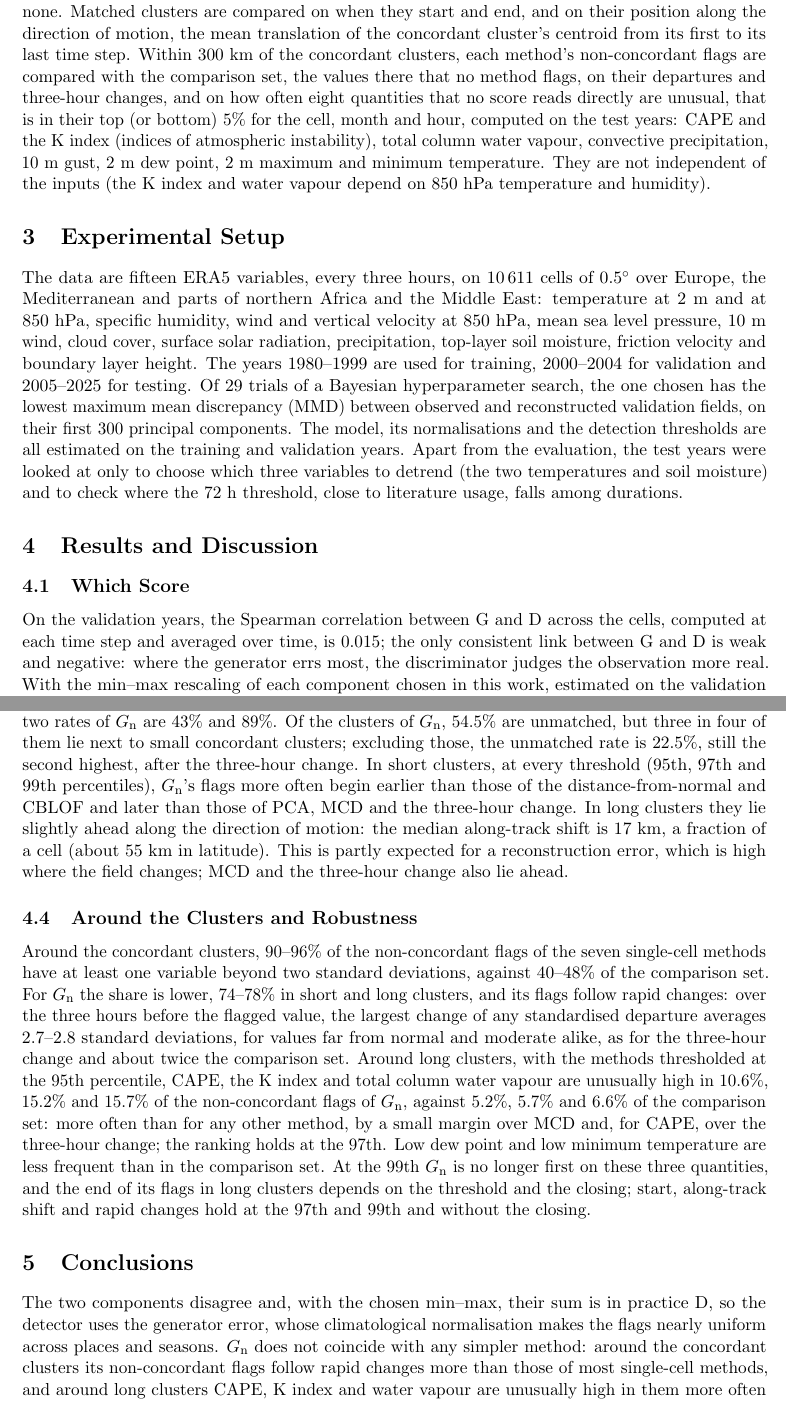
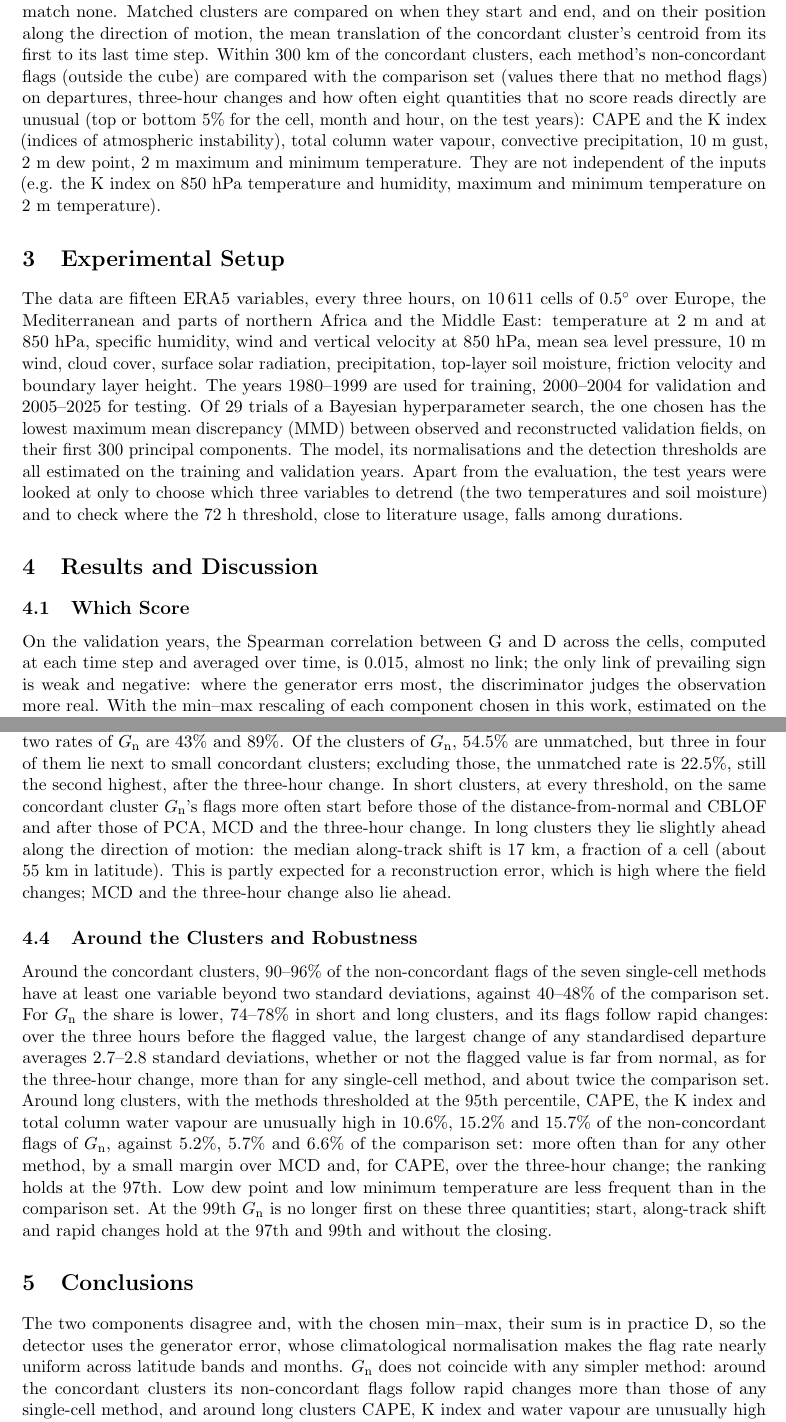
Before and after one commit to AlbertoPedalino/tesi_latex, a LaTeX thesis (riassunto/thesis_summary_en.tex): two parts of pages 2 and 3 of 3, joined at a grey line, cut so that both start at the same text. Compiled offline with pdfLaTeX.

Commit message:
docs(riassunto): summary after the fifth round of readers
Co-Authored-By: Claude Opus 5.5 <noreply@anthropic.com>

```diff
--- a/riassunto/thesis_summary_en.tex
+++ b/riassunto/thesis_summary_en.tex
@@ -53,7 +53,7 @@ The generator uses a convolutional recurrent unit (ConvGRU). The inputs are stan
 \subsection{Concordant Reference}
 The concordant cube is the set of time~$\times$~latitude~$\times$~longitude values flagged by at least five of the nine methods, after a morphological closing that fills small gaps in each method's flags. Its contiguous parts are the concordant clusters, short (lasting at most 72~h) or long; small ones (fewer than 20 values) are not studied. The cube is the agreement of the methods, not a ground truth.
 
-A method's cluster matches a concordant cluster when one of its values lies within 300~km of it (as in Bourdin et al.) at any shared time step. The detection rate is the share of concordant clusters that a method matches; the unmatched rate is the share of the method's clusters that match none. Matched clusters are compared on when they start and end, and on their position along the direction of motion, the mean translation of the concordant cluster's centroid from its first to its last time step. Within 300~km of the concordant clusters, each method's non-concordant flags are compared with the comparison set, the values there that no method flags, on their departures and three-hour changes, and on how often eight quantities that no score reads directly are unusual, that is in their top (or bottom) 5\% for the cell, month and hour, computed on the test years: CAPE and the K index (indices of atmospheric instability), total column water vapour, convective precipitation, 10~m gust, 2~m dew point, 2~m maximum and minimum temperature. They are not independent of the inputs (the K index and water vapour depend on 850~hPa temperature and humidity).
+A method's cluster matches a concordant cluster when one of its values lies within 300~km of it (as in Bourdin et al.) at any shared time step. The detection rate is the share of concordant clusters that a method matches; the unmatched rate is the share of the method's clusters that match none. Matched clusters are compared on when they start and end, and on their position along the direction of motion, the mean translation of the concordant cluster's centroid from its first to its last time step. Within 300~km of the concordant clusters, each method's non-concordant flags (outside the cube) are compared with the comparison set (values there that no method flags) on departures, three-hour changes and how often eight quantities that no score reads directly are unusual (top or bottom 5\% for the cell, month and hour, on the test years): CAPE and the K index (indices of atmospheric instability), total column water vapour, convective precipitation, 10~m gust, 2~m dew point, 2~m maximum and minimum temperature. They are not independent of the inputs (e.g. the K index on 850~hPa temperature and humidity, maximum and minimum temperature on 2~m temperature).
 
 \section{Experimental Setup}
 
@@ -62,6 +62,6 @@ The data are fifteen ERA5 variables, every three hours, on 10\,611 cells of $0.5
 \section{Results and Discussion}
 
 \subsection{Which Score}
-On the validation years, the Spearman correlation between G and D across the cells, computed at each time step and averaged over time, is 0.015; the only consistent link between G and D is weak and negative: where the generator errs most, the discriminator judges the observation more real. With the min--max rescaling of each component chosen in this work, estimated on the validation years, the combined score is in practice D: its Spearman correlation with D is 0.99, and, with the three scores normalised, 94\% of its flags are also flagged by D, only 32\% by \Gn. The detector therefore uses G, because its meaning is clear, not because it was shown to detect better; what D responds to remains only partly understood.
+On the validation years, the Spearman correlation between G and D across the cells, computed at each time step and averaged over time, is 0.015, almost no link; the only link of prevailing sign is weak and negative: where the generator errs most, the discriminator judges the observation more real. With the min--max rescaling of each component chosen in this work, estimated on the validation years, the combined score is in practice D: its Spearman correlation with D is 0.99, and, with the three scores climatologically normalised, 94\% of its flags are also flagged by D, only 32\% by \Gn. The detector therefore uses G, because its meaning is clear, not because it was shown to detect better; what D responds to remains only partly understood.
 
 \subsection{What G\textsubscript{n} Flags}
@@ -69,12 +69,12 @@ With the climatological normalisation the share of flagged values stays between
 
 \subsection{Against the Concordant Reference}
-Concordant flags are 6.20\% of the test values, and the 2\,142 long concordant clusters hold 85.4\% of them. \Gn{} detects 46\% of the short concordant clusters, about as many as four of the baselines (44--45\%; the other four 32--65\%), and 91\% of the long ones. The criterion is loose: 32.9\% of the values of the domain lie within 300~km of the concordant cube, and all methods detect 76--92\% of the long clusters. Against a cube rebuilt from the other eight methods (still at least five votes), the two rates of \Gn{} are 43\% and 89\%. Of the clusters of \Gn, 54.5\% are unmatched, but three in four of them lie next to small concordant clusters; excluding those, the unmatched rate is 22.5\%, still the second highest, after the three-hour change. In short clusters, at every threshold (95th, 97th and 99th percentiles), \Gn's flags more often begin earlier than those of the distance-from-normal and CBLOF and later than those of PCA, MCD and the three-hour change. In long clusters they lie slightly ahead along the direction of motion: the median along-track shift is 17~km, a fraction of a cell (about 55~km in latitude). This is partly expected for a reconstruction error, which is high where the field changes; MCD and the three-hour change also lie ahead.
+Concordant flags are 6.20\% of the test values, and the 2\,142 long concordant clusters hold 85.4\% of them. \Gn{} detects 46\% of the short concordant clusters, about as many as four of the baselines (44--45\%; the other four 32--65\%), and 91\% of the long ones. The criterion is loose: 32.9\% of the values of the domain lie within 300~km of the concordant cube, and all methods detect 76--92\% of the long clusters. Against a cube rebuilt from the other eight methods (still at least five votes), the two rates of \Gn{} are 43\% and 89\%. Of the clusters of \Gn, 54.5\% are unmatched, but three in four of them lie next to small concordant clusters; excluding those, the unmatched rate is 22.5\%, still the second highest, after the three-hour change. In short clusters, at every threshold, on the same concordant cluster \Gn's flags more often start before those of the distance-from-normal and CBLOF and after those of PCA, MCD and the three-hour change. In long clusters they lie slightly ahead along the direction of motion: the median along-track shift is 17~km, a fraction of a cell (about 55~km in latitude). This is partly expected for a reconstruction error, which is high where the field changes; MCD and the three-hour change also lie ahead.
 
 \subsection{Around the Clusters and Robustness}
-Around the concordant clusters, 90--96\% of the non-concordant flags of the seven single-cell methods have at least one variable beyond two standard deviations, against 40--48\% of the comparison set. For \Gn{} the share is lower, 74--78\% in short and long clusters, and its flags follow rapid changes: over the three hours before the flagged value, the largest change of any standardised departure averages 2.7--2.8 standard deviations, for values far from normal and moderate alike, as for the three-hour change and about twice the comparison set. Around long clusters, with the methods thresholded at the 95th percentile, CAPE, the K index and total column water vapour are unusually high in 10.6\%, 15.2\% and 15.7\% of the non-concordant flags of \Gn, against 5.2\%, 5.7\% and 6.6\% of the comparison set: more often than for any other method, by a small margin over MCD and, for CAPE, over the three-hour change; the ranking holds at the 97th. Low dew point and low minimum temperature are less frequent than in the comparison set. At the 99th \Gn{} is no longer first on these three quantities, and the end of its flags in long clusters depends on the threshold and the closing; start, along-track shift and rapid changes hold at the 97th and 99th and without the closing.
+Around the concordant clusters, 90--96\% of the non-concordant flags of the seven single-cell methods have at least one variable beyond two standard deviations, against 40--48\% of the comparison set. For \Gn{} the share is lower, 74--78\% in short and long clusters, and its flags follow rapid changes: over the three hours before the flagged value, the largest change of any standardised departure averages 2.7--2.8 standard deviations, whether or not the flagged value is far from normal, as for the three-hour change, more than for any single-cell method, and about twice the comparison set. Around long clusters, with the methods thresholded at the 95th percentile, CAPE, the K index and total column water vapour are unusually high in 10.6\%, 15.2\% and 15.7\% of the non-concordant flags of \Gn, against 5.2\%, 5.7\% and 6.6\% of the comparison set: more often than for any other method, by a small margin over MCD and, for CAPE, over the three-hour change; the ranking holds at the 97th. Low dew point and low minimum temperature are less frequent than in the comparison set. At the 99th \Gn{} is no longer first on these three quantities; start, along-track shift and rapid changes hold at the 97th and 99th and without the closing.
 
 \section{Conclusions}
 
-The two components disagree and, with the chosen min--max, their sum is in practice D, so the detector uses the generator error, whose climatological normalisation makes the flags nearly uniform across places and seasons. \Gn{} does not coincide with any simpler method: around the concordant clusters its non-concordant flags follow rapid changes more than those of most single-cell methods, and around long clusters CAPE, K index and water vapour are unusually high in them more often than for any other method (slightly over MCD) at the 95th and 97th. The main limit is the absence of a ground truth: the concordant reference measures coherence among methods, not accuracy, and by construction favours methods that resemble each other; the quantities that no score reads directly are a preliminary check, and the analyses rest on a single training run. For future work, an external reference (an event catalogue or anomalies injected at known positions) would measure detection against true anomalies, and the flags could return the work to its origin, helping evaluate, train or condition a forecaster at the PVGIS sites.
+The two components disagree and, with the chosen min--max, their sum is in practice D, so the detector uses the generator error, whose climatological normalisation makes the flag rate nearly uniform across latitude bands and months. \Gn{} does not coincide with any simpler method: around the concordant clusters its non-concordant flags follow rapid changes more than those of any single-cell method, and around long clusters CAPE, K index and water vapour are unusually high in them more often than for any other method (slightly over MCD) at the 95th and 97th. The main limit is the absence of a ground truth: the concordant reference measures coherence among methods, not accuracy, and by construction favours methods that resemble each other; the quantities that no score reads directly are a preliminary check, and the analyses rest on a single training run. For future work, an external reference (an event catalogue or anomalies injected at known positions) would measure detection against true anomalies, and the flags could return the work to its origin, helping evaluate, train or condition a forecaster at the PVGIS sites.
 
 \end{document}
```
Also changed, not shown: riassunto/thesis_summary_en.pdf, riassunto/thesis_summary_en.tex (4 more changed lines).
